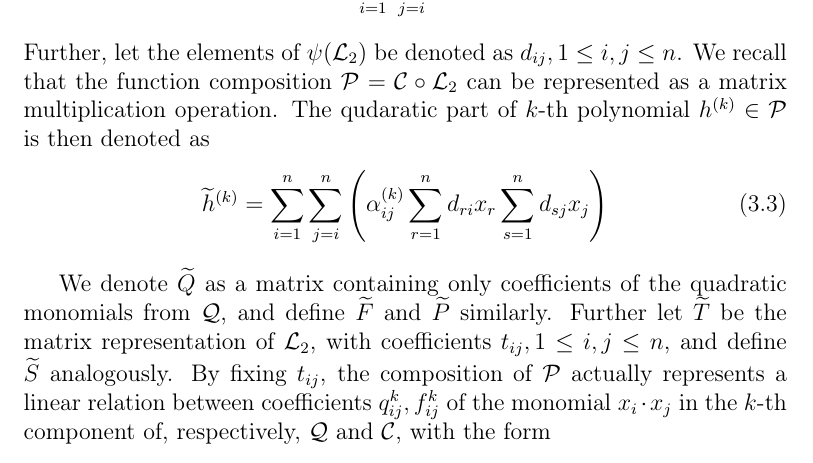
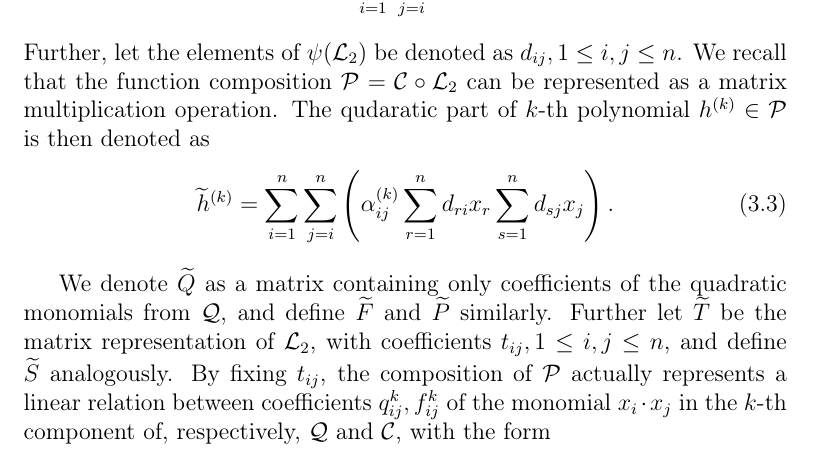
Before and after one commit to zambonin/msc, a LaTeX thesis (main.tex): part of page 32 of 58, cut so that both start at the same text. Compiled offline with pdfLaTeX.

Commit message:
overleaf_to_git: update main.tex from r11348 to r11365

```diff
--- a/main.tex
+++ b/main.tex
@@ -844,7 +844,7 @@ Consider the key pair of a UOV signature scheme as described in Equation~\ref{}.
 \end{align}
 Further, let the elements of $\psi(\mathcal{L}_{2})$ be denoted as $d_{ij}, 1 \leq i, j \leq n$. We recall that the function composition $\mathcal{P} = \mathcal{C} \circ \mathcal{L}_{2}$ can be represented as a matrix multiplication operation. The qudaratic part of $k$-th polynomial $h^{(k)} \in \mathcal{P}$ is then denoted as
 \begin{align}
-  \widetilde{h}^{(k)} = \sum_{i = 1}^{n} \sum_{j = i}^{n} \left( \alpha_{ij}^{(k)} \sum_{r = 1}^{n} d_{ri} x_{r} \sum_{s = 1}^{n} d_{sj} x_{j} \right)
+  \widetilde{h}^{(k)} = \sum_{i = 1}^{n} \sum_{j = i}^{n} \left( \alpha_{ij}^{(k)} \sum_{r = 1}^{n} d_{ri} x_{r} \sum_{s = 1}^{n} d_{sj} x_{j} \right).
 \end{align}
 
 %  Since $\mathcal{L}_{2}$ simply permutes coefficients maintaining the structure of $\mathcal{C}$, we let $\mathcal{Q} = \mathcal{C} \circ \mathcal{L}_{2}$, and consequently $\mathcal{P} = \mathcal{L}_{1} \circ \mathcal{Q}$.
```
